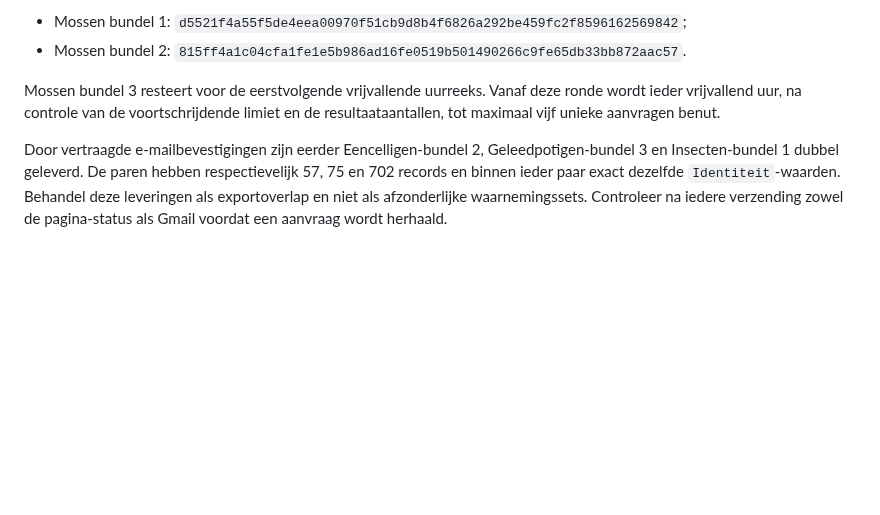
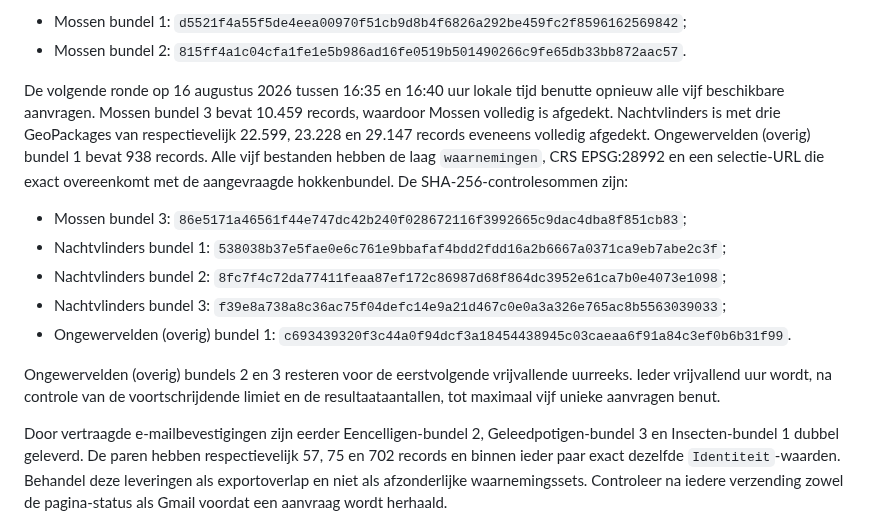
Before and after one commit to Ton2241/Meijendel, a Markdown page: MDs/handboek.md, the part around the change. Drawn GitHub-style; blank space fills up the shorter version.

Commit message:
Registreer Mossen en Nachtvlinder-downloads

```diff
--- a/MDs/handboek.md
+++ b/MDs/handboek.md
@@ -1020,9 +1020,25 @@ SHA-256-controlesommen zijn:
 - Mossen bundel 1: `d5521f4a55f5de4eea00970f51cb9d8b4f6826a292be459fc2f8596162569842`;
 - Mossen bundel 2: `815ff4a1c04cfa1fe1e5b986ad16fe0519b501490266c9fe65db33bb872aac57`.
 
-Mossen bundel 3 resteert voor de eerstvolgende vrijvallende uurreeks. Vanaf
-deze ronde wordt ieder vrijvallend uur, na controle van de voortschrijdende
-limiet en de resultaataantallen, tot maximaal vijf unieke aanvragen benut.
+De volgende ronde op 16 augustus 2026 tussen 16:35 en 16:40 uur lokale tijd
+benutte opnieuw alle vijf beschikbare aanvragen. Mossen bundel 3 bevat 10.459
+records, waardoor Mossen volledig is afgedekt. Nachtvlinders is met drie
+GeoPackages van respectievelijk 22.599, 23.228 en 29.147 records eveneens
+volledig afgedekt. Ongewervelden (overig) bundel 1 bevat 938 records. Alle vijf
+bestanden hebben de laag `waarnemingen`, CRS EPSG:28992 en een selectie-URL die
+exact overeenkomt met de aangevraagde hokkenbundel. De
+SHA-256-controlesommen zijn:
+
+- Mossen bundel 3: `86e5171a46561f44e747dc42b240f028672116f3992665c9dac4dba8f851cb83`;
+- Nachtvlinders bundel 1: `538038b37e5fae0e6c761e9bbafaf4bdd2fdd16a2b6667a0371ca9eb7abe2c3f`;
+- Nachtvlinders bundel 2: `8fc7f4c72da77411feaa87ef172c86987d68f864dc3952e61ca7b0e4073e1098`;
+- Nachtvlinders bundel 3: `f39e8a738a8c36ac75f04defc14e9a21d467c0e0a3a326e765ac8b5563039033`;
+- Ongewervelden (overig) bundel 1: `c693439320f3c44a0f94dcf3a18454438945c03caeaa6f91a84c3ef0b6b31f99`.
+
+Ongewervelden (overig) bundels 2 en 3 resteren voor de eerstvolgende
+vrijvallende uurreeks. Ieder vrijvallend uur wordt, na controle van de
+voortschrijdende limiet en de resultaataantallen, tot maximaal vijf unieke
+aanvragen benut.
 
 Door vertraagde e-mailbevestigingen zijn eerder Eencelligen-bundel 2,
 Geleedpotigen-bundel 3 en Insecten-bundel 1 dubbel geleverd. De paren hebben
```
Also changed, not shown: TODO.md (+6 -5 lines).
